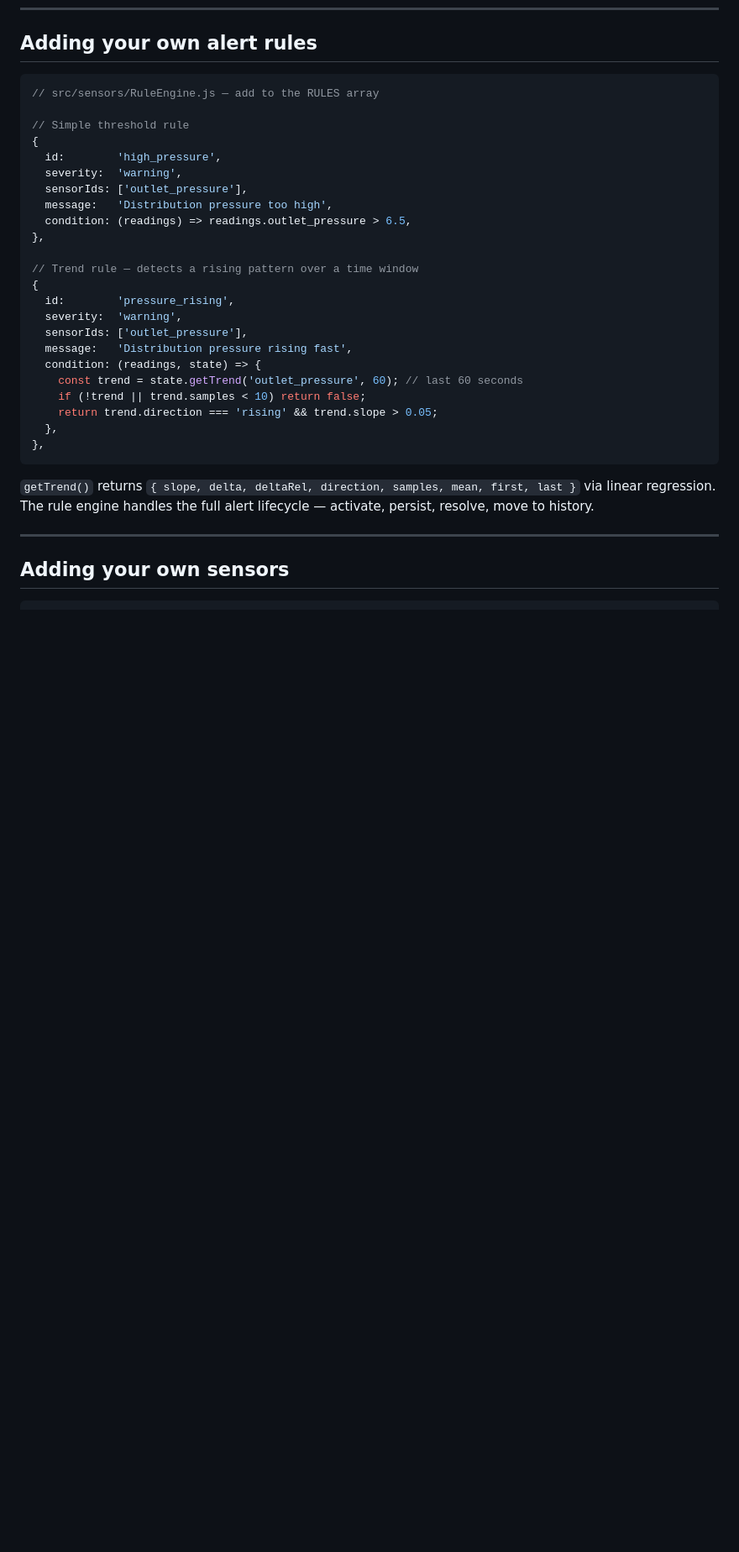
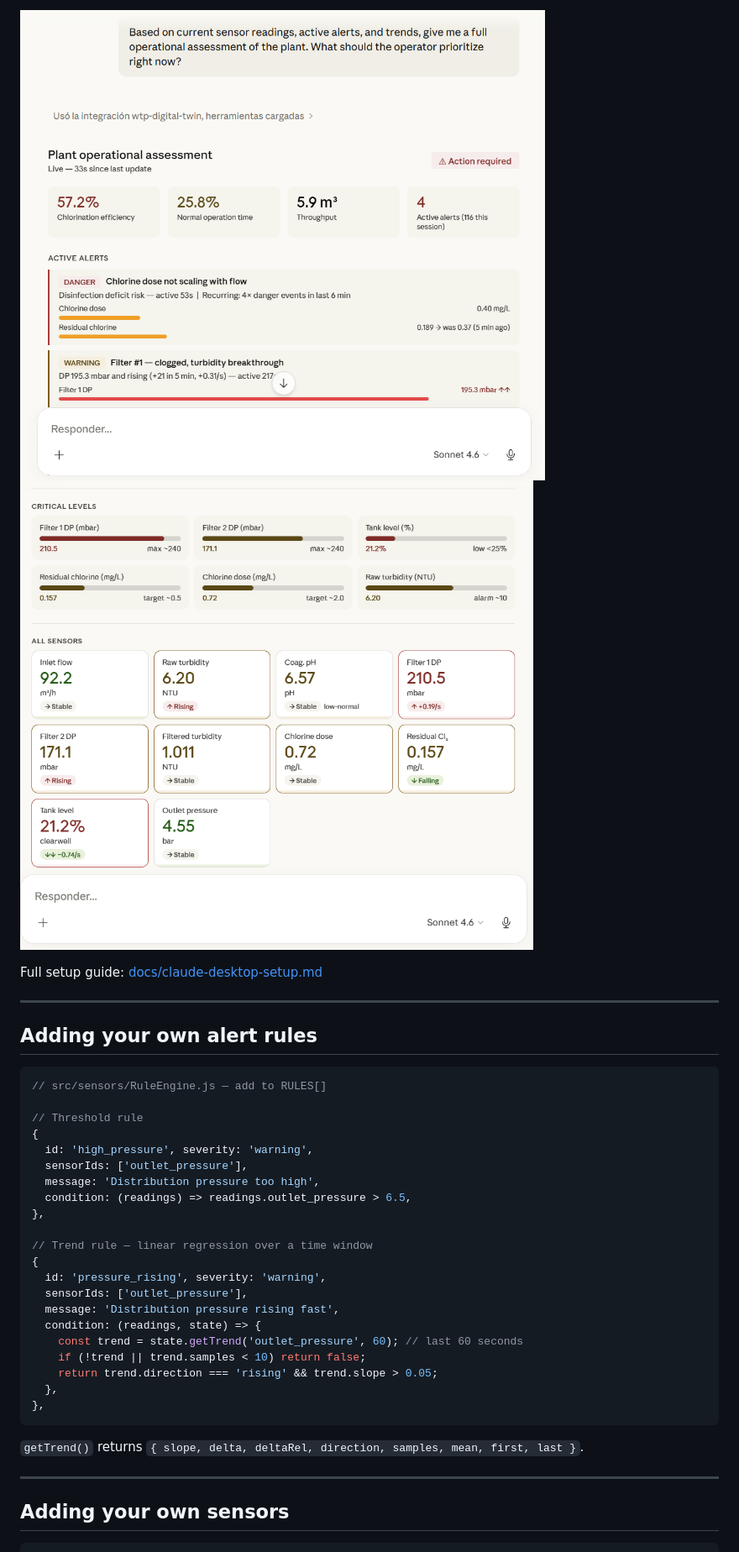
Before and after one commit to j03rul4nd/digital-twin-water, a Markdown page: readme.md, the part around one of its changes. Shown at 84% size. Rendered like a GitHub page; pictures changed too: docs/mcp_demo_1.png (added), docs/mcp_demo_2.png (added); blank space fills up the shorter version.

````diff
--- a/readme.md
+++ b/readme.md
@@ -127,23 +152,28 @@ Use the **Test →** button in the webhook form to verify your URL before saving
+![Claude Desktop MCP demo 1](docs/mcp_demo_1.png)
+![Claude Desktop MCP demo 2](docs/mcp_demo_2.png)
+
+Full setup guide: [docs/claude-desktop-setup.md](docs/claude-desktop-setup.md)
+
+---
+
 ## Adding your own alert rules
 
 ```js
-// src/sensors/RuleEngine.js — add to the RULES array
+// src/sensors/RuleEngine.js — add to RULES[]
 
-// Simple threshold rule
+// Threshold rule
 {
-  id:        'high_pressure',
-  severity:  'warning',
+  id: 'high_pressure', severity: 'warning',
   sensorIds: ['outlet_pressure'],
-  message:   'Distribution pressure too high',
+  message: 'Distribution pressure too high',
   condition: (readings) => readings.outlet_pressure > 6.5,
 },
 
-// Trend rule — detects a rising pattern over a time window
+// Trend rule — linear regression over a time window
 {
-  id:        'pressure_rising',
-  severity:  'warning',
+  id: 'pressure_rising', severity: 'warning',
   sensorIds: ['outlet_pressure'],
-  message:   'Distribution pressure rising fast',
+  message: 'Distribution pressure rising fast',
   condition: (readings, state) => {
     const trend = state.getTrend('outlet_pressure', 60); // last 60 seconds
     if (!trend || trend.samples < 10) return false;
@@ -152,7 +182,7 @@ Use the **Test →** button in the webhook form to verify your URL before saving
 },
 ```
 
-`getTrend()` returns `{ slope, delta, deltaRel, direction, samples, mean, first, last }` via linear regression. The rule engine handles the full alert lifecycle — activate, persist, resolve, move to history.
+`getTrend()` returns `{ slope, delta, deltaRel, direction, samples, mean, first, last }`.
 
 ---
 
````
Also changed, not shown: other parts of readme.md (+76 -47 lines), docs/claude-desktop-setup.md (added, +128 -0 lines), docs/mqtt-production.md (+146 -52 lines), progress.md (+146 -123 lines), 12 other files.
